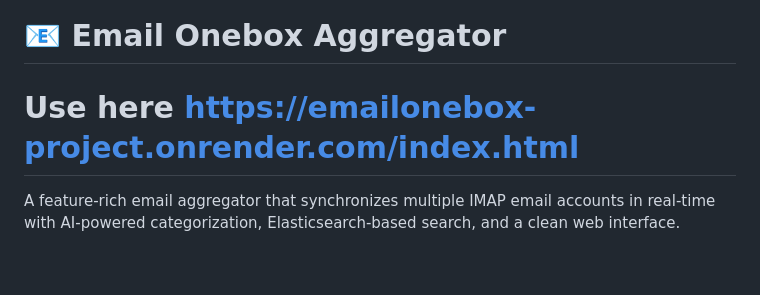
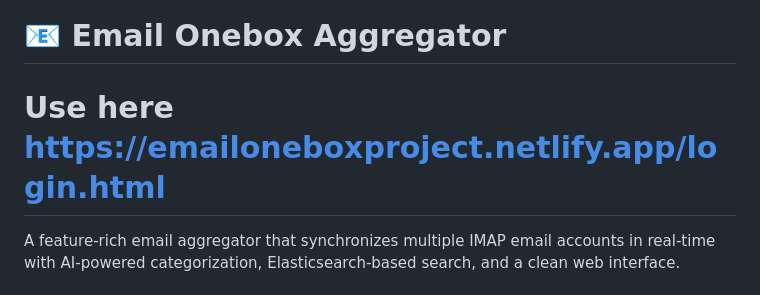
Before and after one commit to sushanthms/EmailOneBox_Project, a Markdown page: README.MD, the part around the change. Rendered like a GitHub page; blank space fills up the shorter version.

```diff
--- a/README.MD
+++ b/README.MD
@@ -1,5 +1,5 @@
 # 📧 Email Onebox Aggregator
-# Use here https://emailonebox-project.onrender.com/index.html
+# Use here https://emailoneboxproject.netlify.app/login.html
 A feature-rich email aggregator that synchronizes multiple IMAP email accounts in real-time with AI-powered categorization, Elasticsearch-based search, and a clean web interface.
 
 ##  Features
```
